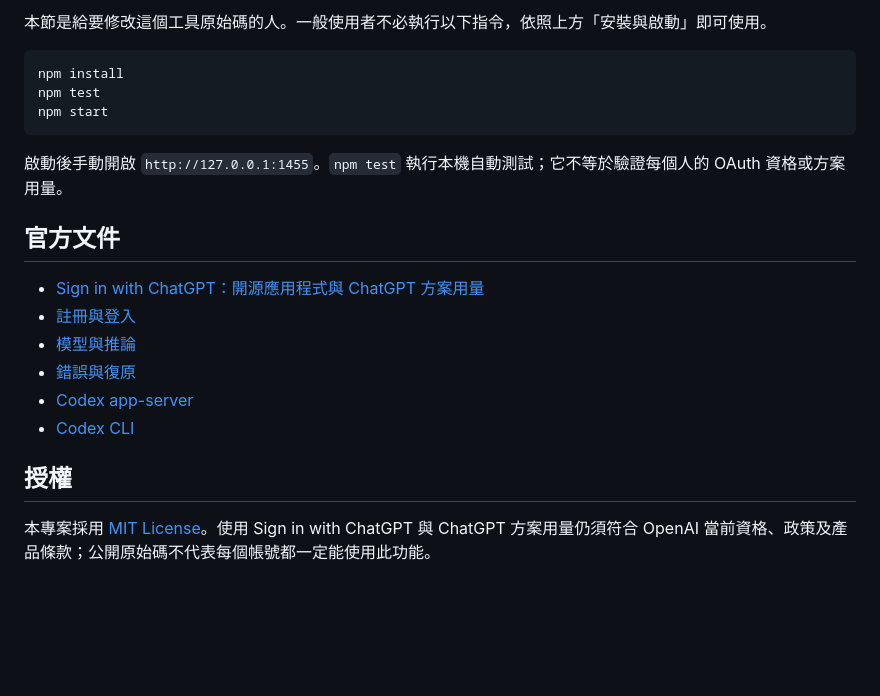
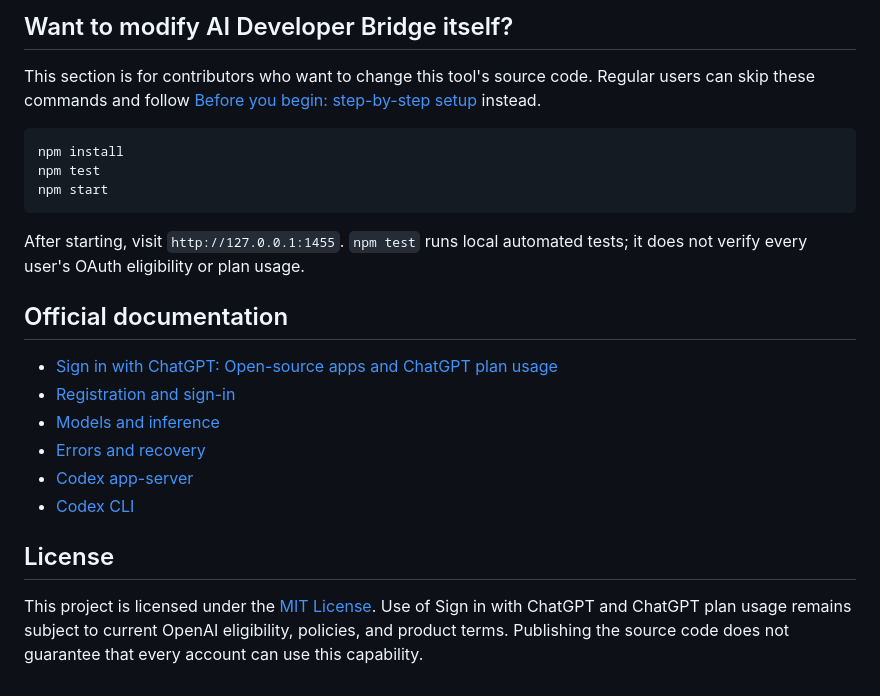
Before and after one commit to Jack-02-13/ai-coding-orchestrator, a Markdown page: README.md, the part around one of its changes. Drawn GitHub-style; blank space fills up the shorter version.

Commit message:
Add step-by-step bilingual setup guide

````diff
--- a/README.md
+++ b/README.md
@@ -103,5 +112,7 @@ Codex 會在你指定的專案工作區寫入，並可執行程式及相關檢
 
-本節是給要修改這個工具原始碼的人。一般使用者不必執行以下指令，依照上方「安裝與啟動」即可使用。
+## Want to modify AI Developer Bridge itself?
+
+This section is for contributors who want to change this tool's source code. Regular users can skip these commands and follow [Before you begin: step-by-step setup](#before-you-begin-step-by-step-setup) instead.
 
 ```powershell
 npm install
@@ -109,17 +120,17 @@ npm test
 npm start
 ```
 
-啟動後手動開啟 `http://127.0.0.1:1455`。`npm test` 執行本機自動測試；它不等於驗證每個人的 OAuth 資格或方案用量。
+After starting, visit `http://127.0.0.1:1455`. `npm test` runs local automated tests; it does not verify every user's OAuth eligibility or plan usage.
 
-## 官方文件
+## Official documentation
 
-- [Sign in with ChatGPT：開源應用程式與 ChatGPT 方案用量](https://developers.openai.com/siwc/token-sharing-open-source)
-- [註冊與登入](https://developers.openai.com/siwc/token-sharing-open-source/sign-in)
-- [模型與推論](https://developers.openai.com/siwc/token-sharing-open-source/models-and-inference)
-- [錯誤與復原](https://developers.openai.com/siwc/token-sharing-open-source/errors-and-recovery)
+- [Sign in with ChatGPT: Open-source apps and ChatGPT plan usage](https://developers.openai.com/siwc/token-sharing-open-source)
+- [Registration and sign-in](https://developers.openai.com/siwc/token-sharing-open-source/sign-in)
+- [Models and inference](https://developers.openai.com/siwc/token-sharing-open-source/models-and-inference)
+- [Errors and recovery](https://developers.openai.com/siwc/token-sharing-open-source/errors-and-recovery)
 - [Codex app-server](https://developers.openai.com/siwc/token-sharing-open-source/codex-app-server)
 - [Codex CLI](https://developers.openai.com/codex/cli/)
 
-## 授權
+## License
 
-本專案採用 [MIT License](LICENSE)。使用 Sign in with ChatGPT 與 ChatGPT 方案用量仍須符合 OpenAI 當前資格、政策及產品條款；公開原始碼不代表每個帳號都一定能使用此功能。
+This project is licensed under the [MIT License](LICENSE). Use of Sign in with ChatGPT and ChatGPT plan usage remains subject to current OpenAI eligibility, policies, and product terms. Publishing the source code does not guarantee that every account can use this capability.
````
Also changed, not shown: other parts of README.md (+72 -63 lines), README.zh-TW.md (added, +136 -0 lines).
